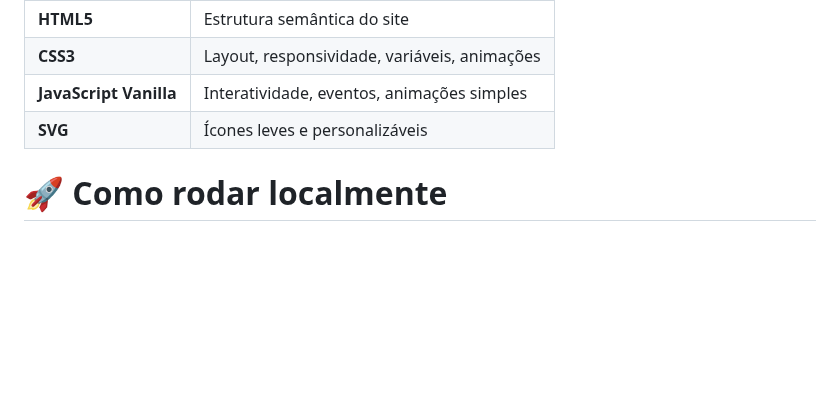
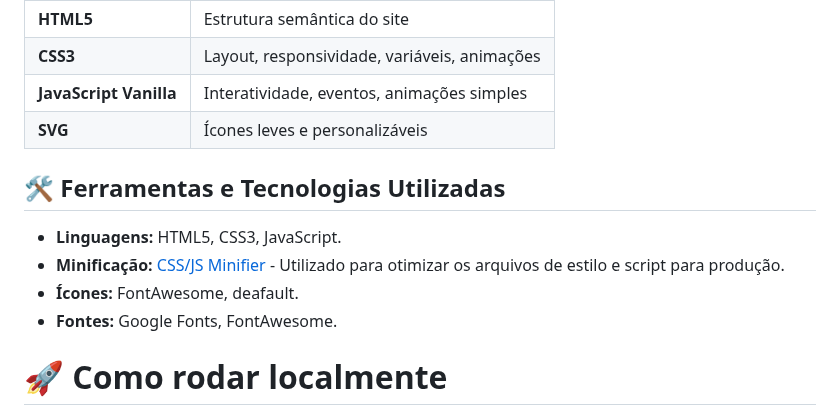
Before and after one commit to RicardoRuggiero/tts-story-website, a Markdown page: README.md, the part around the change. Rendered like a GitHub page; blank space fills up the shorter version.

```diff
--- a/README.md
+++ b/README.md
@@ -83,6 +83,12 @@ tts-story-website/
 | **JavaScript Vanilla** | Interatividade, eventos, animações simples   |
 | **SVG**                | Ícones leves e personalizáveis               |
 
+## 🛠️ Ferramentas e Tecnologias Utilizadas<br>
+* **Linguagens:** HTML5, CSS3, JavaScript.<br>
+* **Minificação:** [CSS/JS Minifier](https://www.minifier.org/) - Utilizado para otimizar os arquivos de estilo e script para produção.<br>
+* **Ícones:** FontAwesome, deafault.<br>
+* **Fontes:** Google Fonts, FontAwesome.<br>
+
 # 🚀 Como rodar localmente
 
 Não há dependências nem instalação. É um projeto estático.
```
